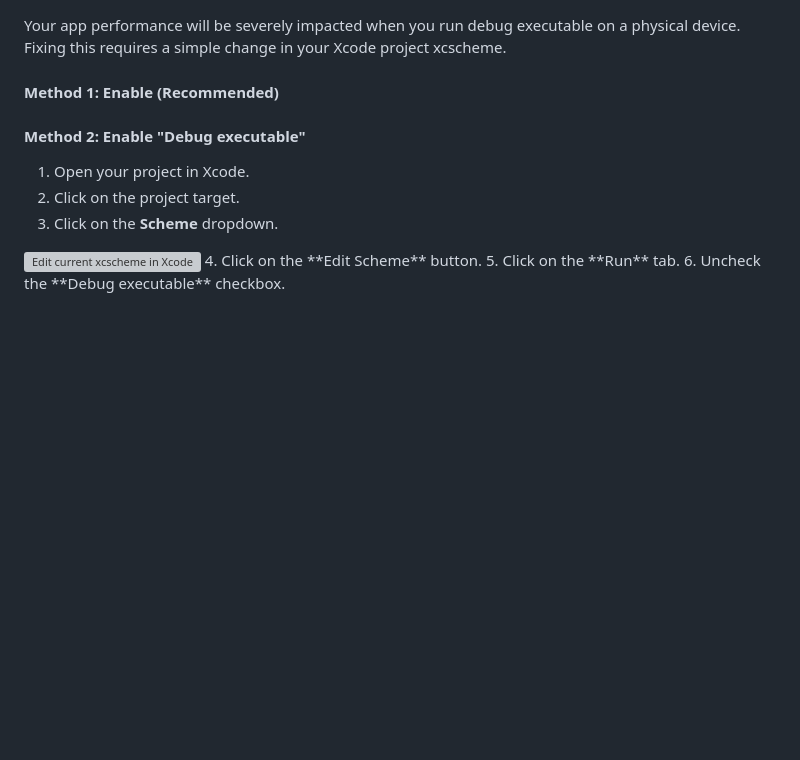
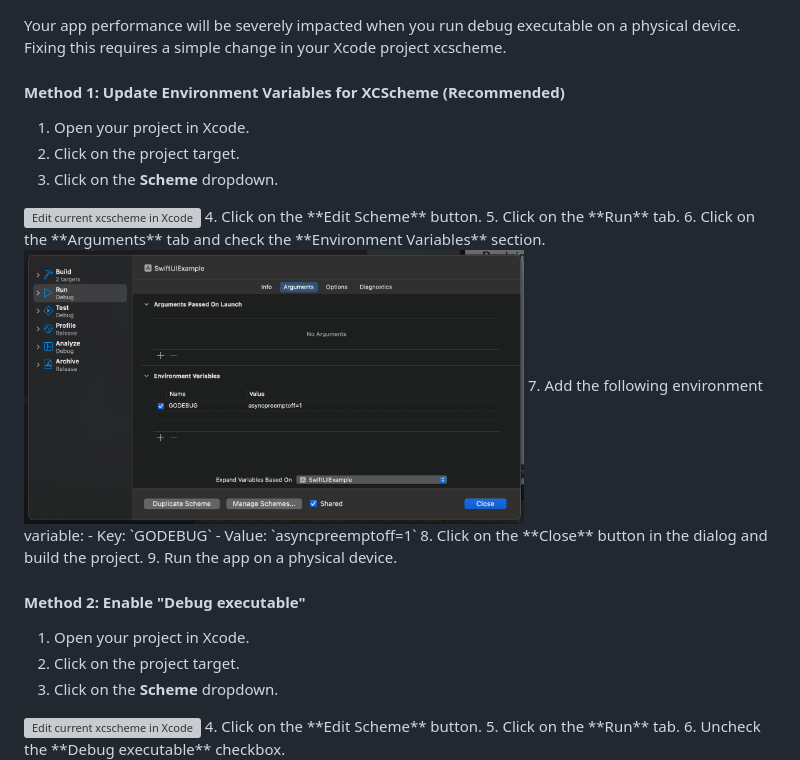
Before and after one commit to reclaimprotocol/reclaim-inapp-ios-sdk, a Markdown page: README.md, the part around the change. GitHub-like rendering; pictures changed too: Screenshots/Install/12.png (added); blank space fills up the shorter version; grey boxes are pictures that could not be loaded.

Commit message:
Add steps of recommended method for fixing performance issues when running debug executable of app on a physical device

```diff
--- a/README.md
+++ b/README.md
@@ -115,7 +115,20 @@ To embed your dynamic frameworks, complete the following procedure.
 
 Your app performance will be severely impacted when you run debug executable on a physical device. Fixing this requires a simple change in your Xcode project xcscheme.
 
-#### Method 1: Enable (Recommended)
+#### Method 1: Update Environment Variables for XCScheme (Recommended)
+1. Open your project in Xcode.
+2. Click on the project target.
+3. Click on the **Scheme** dropdown.
+<img src="Screenshots/Install/10.png" alt="Edit current xcscheme in Xcode" width="500">
+4. Click on the **Edit Scheme** button.
+5. Click on the **Run** tab.
+6. Click on the **Arguments** tab and check the **Environment Variables** section.
+<img src="Screenshots/Install/12.png" alt="Enable Debug executable in Xcode" width="500">
+7. Add the following environment variable:
+    - Key: `GODEBUG`
+    - Value: `asyncpreemptoff=1`
+8. Click on the **Close** button in the dialog and build the project.
+9. Run the app on a physical device.
 
 #### Method 2: Enable "Debug executable"
 1. Open your project in Xcode.
```
Also changed, not shown: 1 other file.
